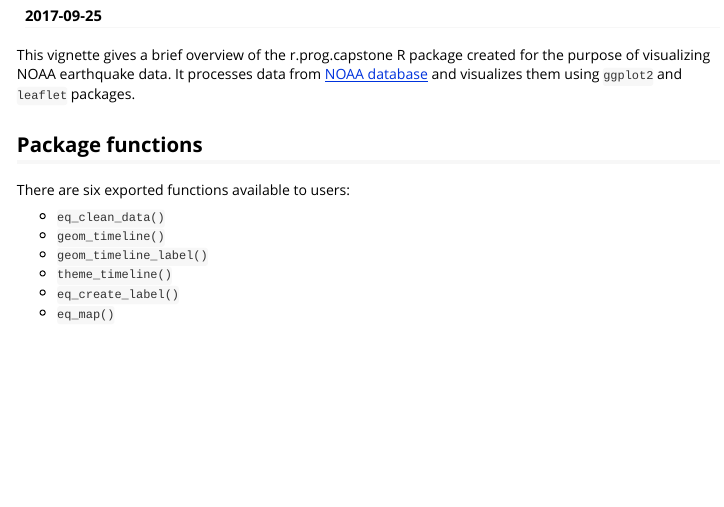
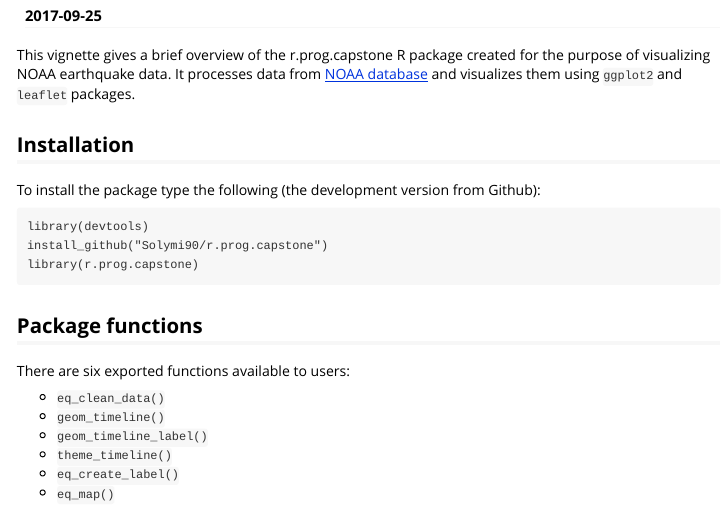
Before and after one commit to Solymi90/r.prog.capstone, an R Markdown document (vignettes/capstone_details.Rmd): the page in a window 1100 px wide, from 110 px down. Rendered offline with R 4.5, knitr and Pandoc, with nearby package versions; some code elsewhere in the file could not run offline; common packages that the code uses without loading them are loaded.

Commit message:
Update capstone_details.Rmd

````diff
--- a/vignettes/capstone_details.Rmd
+++ b/vignettes/capstone_details.Rmd
@@ -21,6 +21,16 @@ library(scales)
 ```
 
 This vignette gives a brief overview of the r.prog.capstone R package created for the purpose of visualizing NOAA earthquake data. It processes data from [NOAA database](https://www.ngdc.noaa.gov/nndc/struts/form?t=101650&s=1&d=1) and visualizes them using `ggplot2` and `leaflet` packages.
+
+## Installation
+
+To install the package type the following (the development version from Github):
+
+```
+library(devtools)
+install_github("Solymi90/r.prog.capstone")
+library(r.prog.capstone)
+```
 
 ## Package functions
 
````
